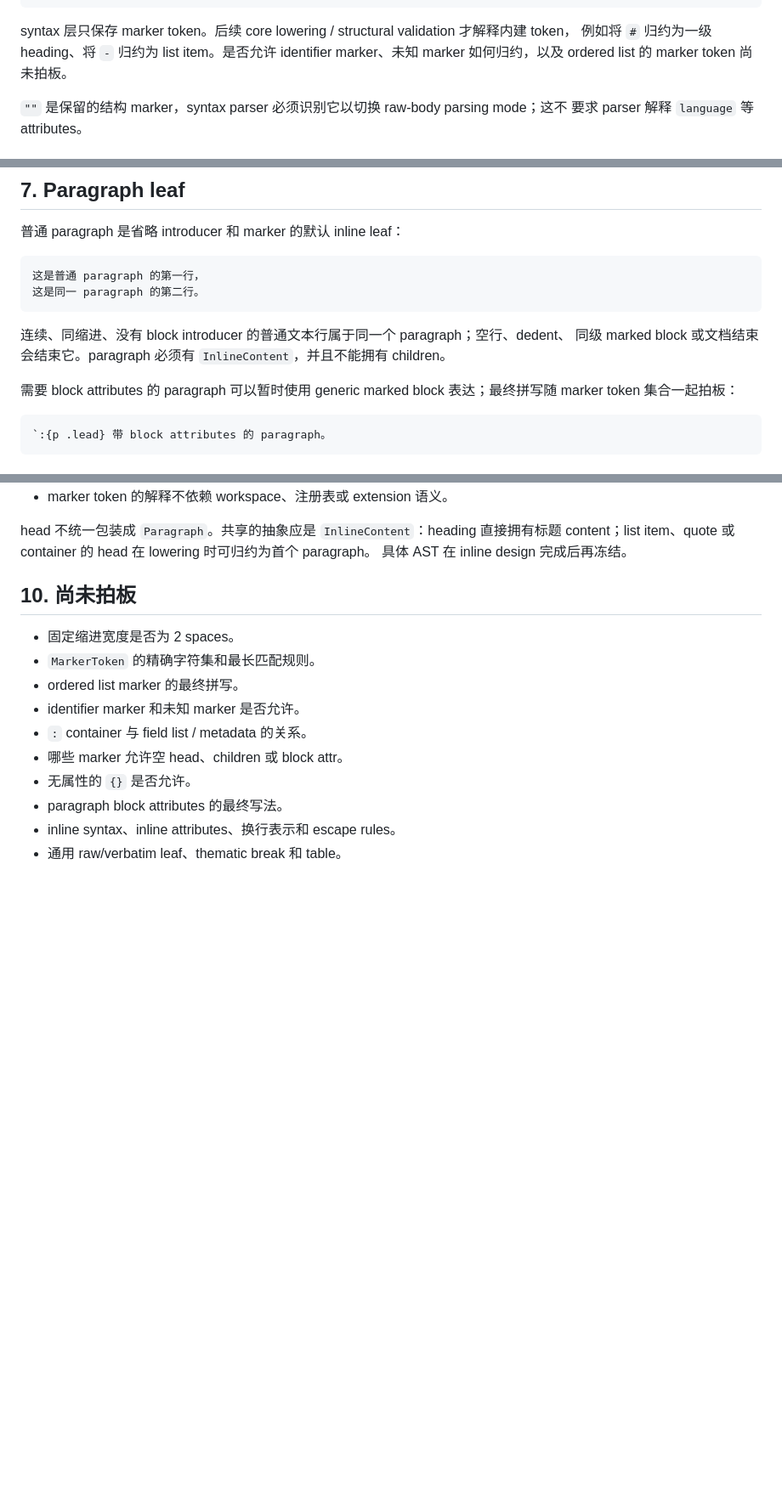
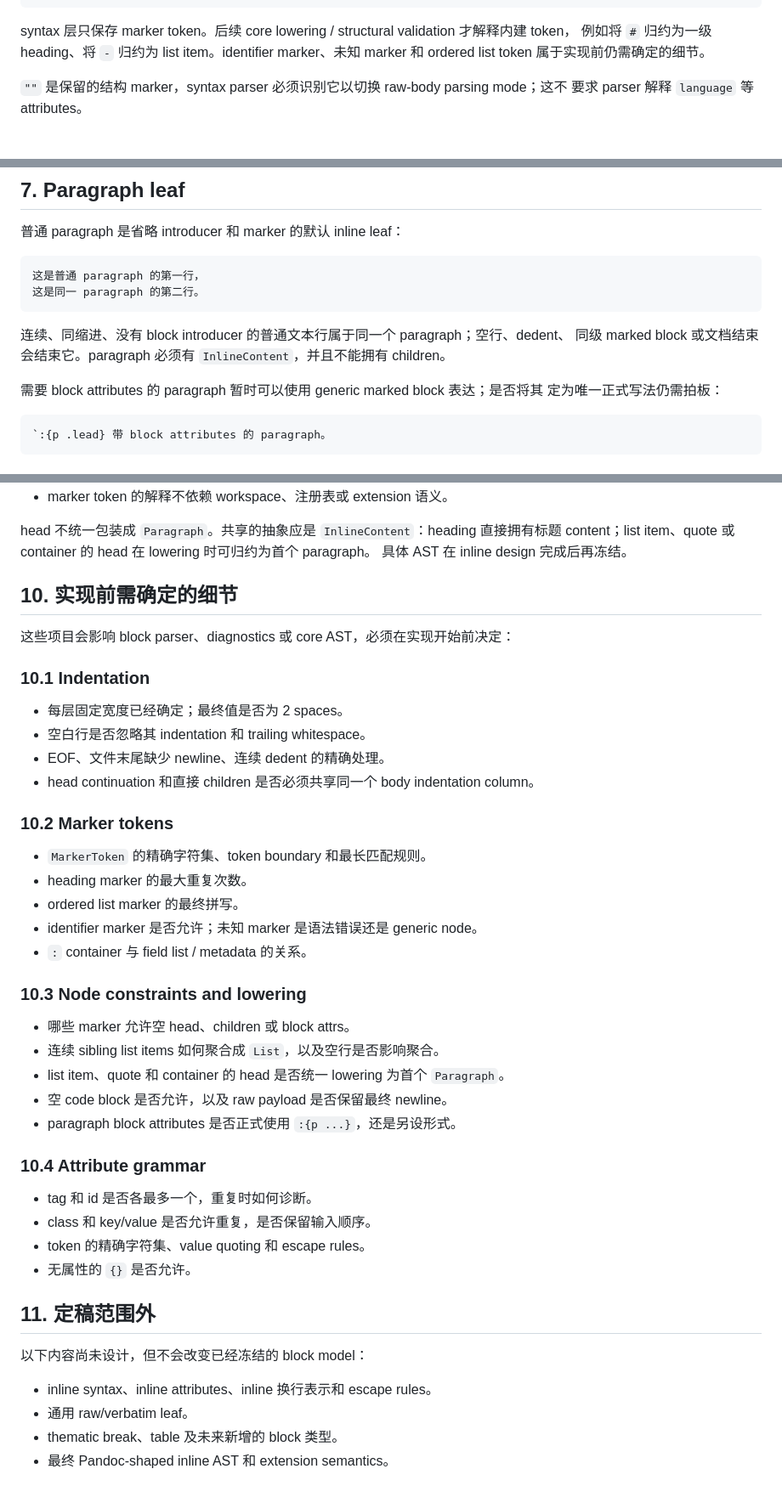
Before and after one commit to wrvsrx/plumb, a Markdown page: docs/spec.md, 3 parts joined by grey strips. Shown at 85% size. Drawn GitHub-style; blank space fills up the shorter version.

Commit message:
docs: finalize block-level structure

````diff
--- a/docs/spec.md
+++ b/docs/spec.md
@@ -113,8 +134,8 @@ SyntaxNode { attrs: { marker: "#", id: "intro" }, ... }
 ```
 
 syntax 层只保存 marker token。后续 core lowering / structural validation 才解释内建 token，
-例如将 `#` 归约为一级 heading、将 `-` 归约为 list item。是否允许 identifier marker、未知
-marker 如何归约，以及 ordered list 的 marker token 尚未拍板。
+例如将 `#` 归约为一级 heading、将 `-` 归约为 list item。identifier marker、未知 marker
+和 ordered list token 属于实现前仍需确定的细节。
 
 `""` 是保留的结构 marker，syntax parser 必须识别它以切换 raw-body parsing mode；这不
 要求 parser 解释 `language` 等 attributes。
@@ -248,8 +269,8 @@ block containment 只由 indentation 表达：
 同级 marked block 或文档结束会结束它。paragraph 必须有 `InlineContent`，并且不能拥有
 children。
 
-需要 block attributes 的 paragraph 可以暂时使用 generic marked block 表达；最终拼写随
-marker token 集合一起拍板：
+需要 block attributes 的 paragraph 暂时可以使用 generic marked block 表达；是否将其
+定为唯一正式写法仍需拍板：
 
 ```plumb
 `:{p .lead} 带 block attributes 的 paragraph。
@@ -326,15 +347,45 @@ head 不统一包装成 `Paragraph`。共享的抽象应是 `InlineContent`：he
 content；list item、quote 或 container 的 head 在 lowering 时可归约为首个 paragraph。
 具体 AST 在 inline design 完成后再冻结。
 
-## 10. 尚未拍板
+## 10. 实现前需确定的细节
 
-- 固定缩进宽度是否为 2 spaces。
-- `MarkerToken` 的精确字符集和最长匹配规则。
+这些项目会影响 block parser、diagnostics 或 core AST，必须在实现开始前决定：
+
+### 10.1 Indentation
+
+- 每层固定宽度已经确定；最终值是否为 2 spaces。
+- 空白行是否忽略其 indentation 和 trailing whitespace。
+- EOF、文件末尾缺少 newline、连续 dedent 的精确处理。
+- head continuation 和直接 children 是否必须共享同一个 body indentation column。
+
+### 10.2 Marker tokens
+
+- `MarkerToken` 的精确字符集、token boundary 和最长匹配规则。
+- heading marker 的最大重复次数。
 - ordered list marker 的最终拼写。
-- identifier marker 和未知 marker 是否允许。
+- identifier marker 是否允许；未知 marker 是语法错误还是 generic node。
 - `:` container 与 field list / metadata 的关系。
-- 哪些 marker 允许空 head、children 或 block attr。
+
+### 10.3 Node constraints and lowering
+
+- 哪些 marker 允许空 head、children 或 block attrs。
+- 连续 sibling list items 如何聚合成 `List`，以及空行是否影响聚合。
+- list item、quote 和 container 的 head 是否统一 lowering 为首个 `Paragraph`。
+- 空 code block 是否允许，以及 raw payload 是否保留最终 newline。
+- paragraph block attributes 是否正式使用 `:{p ...}`，还是另设形式。
+
+### 10.4 Attribute grammar
+
+- tag 和 id 是否各最多一个，重复时如何诊断。
+- class 和 key/value 是否允许重复，是否保留输入顺序。
+- token 的精确字符集、value quoting 和 escape rules。
 - 无属性的 `{}` 是否允许。
-- paragraph block attributes 的最终写法。
-- inline syntax、inline attributes、换行表示和 escape rules。
-- 通用 raw/verbatim leaf、thematic break 和 table。
+
+## 11. 定稿范围外
+
+以下内容尚未设计，但不会改变已经冻结的 block model：
+
+- inline syntax、inline attributes、inline 换行表示和 escape rules。
+- 通用 raw/verbatim leaf。
+- thematic break、table 及未来新增的 block 类型。
+- 最终 Pandoc-shaped inline AST 和 extension semantics。
````
Also changed, not shown: other parts of docs/spec.md (+27 -6 lines), docs/requirements.md (+4 -4 lines).
